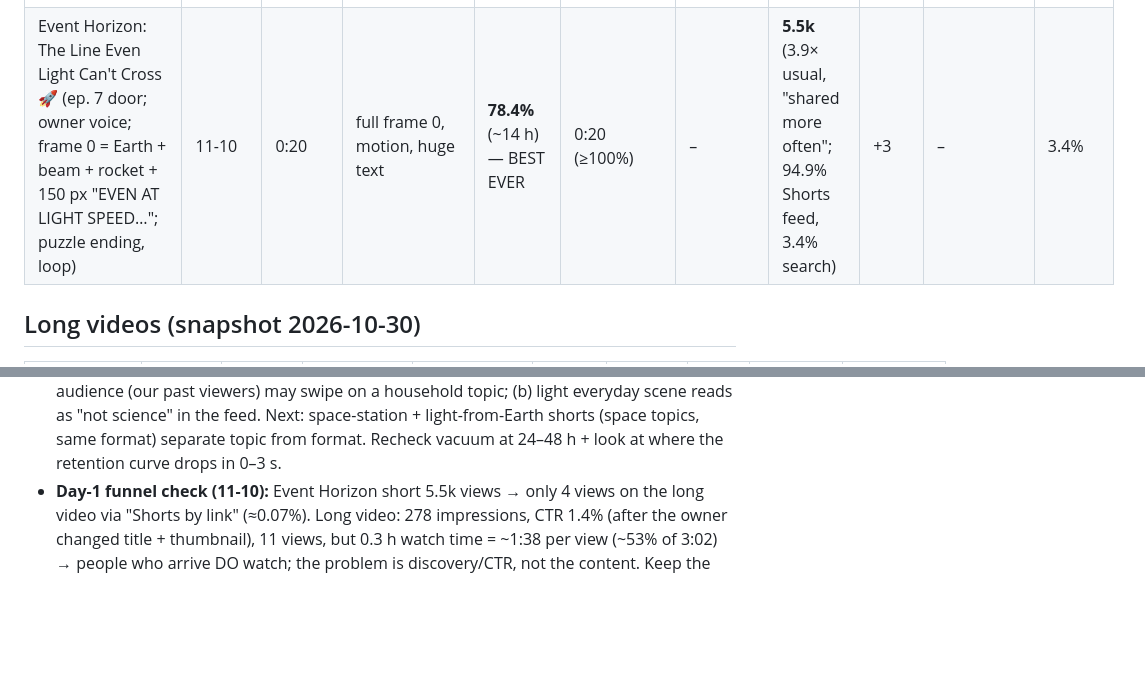
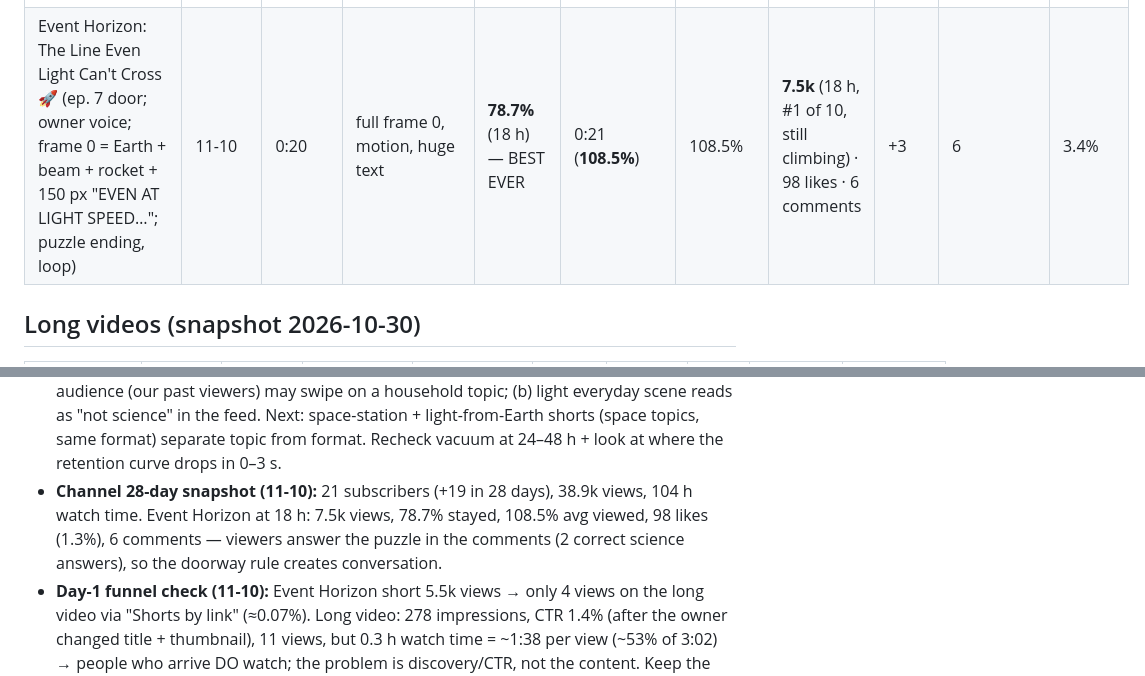
Before and after one commit to zalmootmurad7-maker/raeed-, a Markdown page: analytics/LOG.md, 2 parts joined by grey strips. Drawn GitHub-style; blank space fills up the shorter version.

Commit message:
LOG: Event Horizon 18 h (7.5k, 78.7%, 108.5% viewed, 98 likes); channel 28-day snapshot
Co-Authored-By: Claude Opus 5.5 <noreply@anthropic.com>
Claude-Session: https://claude.ai/code/session_01QZBGd8qH4EfV1MNE2nHfnB

```diff
--- a/analytics/LOG.md
+++ b/analytics/LOG.md
@@ -20,7 +20,7 @@ Change a rule in `CLAUDE.md` only when **3 or more uploads point the same way**
 | Everyone Vanished. Who Left THIS On? 400km Up (user spec + v3 audit: 144–175 px hook, big figure, recorded hook voice, comment CTA) | 11-03 | 0:18 | full frame 0, voice = text, all checklist items pass | **48.0%** (~3 h) | 0:15 | ~83% | 263 (~3 h) | – | – | – |
 | You Are Living 8 Minutes In The Past… (ep. 5 short 1 "short_11_FINAL": owner spec, 5 rapid cuts, black "GONE" frame 0, no subtitle bar, music ducked to 5%) | 11-05 | 0:20 | black frame + red GONE, flash, cuts every 0.8 s | **45.1%** (~12 h) | 0:15 | ~75% | 523 engaged (flat after ~3 h) | – | – | – |
 | **Saturn Goes Dark 3 Hours After the Sun Vanishes 🪐** (ep. 5 short 3 "SATURN OFF?!": cosmic-dominoes fact, one precise number) | 11-06 | 0:19 | ONE big Sun on black + plain statement "THE SUN VANISHES" (no question, no "you", no figure) | **69.7%** (2 d 3 h) — best ever | 0:19 | **103.5%** | **11.3k** (5× our best; #1 of 10; 9.8k in 48 h) | – | 1 | – |
-| Event Horizon: The Line Even Light Can't Cross 🚀 (ep. 7 door; owner voice; frame 0 = Earth + beam + rocket + 150 px "EVEN AT LIGHT SPEED…"; puzzle ending, loop) | 11-10 | 0:20 | full frame 0, motion, huge text | **78.4%** (~14 h) — BEST EVER | 0:20 (≥100%) | – | **5.5k** (3.9× usual, "shared more often"; 94.9% Shorts feed, 3.4% search) | +3 | – | 3.4% |
+| Event Horizon: The Line Even Light Can't Cross 🚀 (ep. 7 door; owner voice; frame 0 = Earth + beam + rocket + 150 px "EVEN AT LIGHT SPEED…"; puzzle ending, loop) | 11-10 | 0:20 | full frame 0, motion, huge text | **78.7%** (18 h) — BEST EVER | 0:21 (**108.5%**) | 108.5% | **7.5k** (18 h, #1 of 10, still climbing) · 98 likes · 6 comments | +3 | 6 | 3.4% |
 
 ## Long videos (snapshot 2026-10-30)
 
@@ -65,6 +65,9 @@ Likes on long videos: ~0. "Hype": 0 everywhere.
   short was Moon/space, so the test audience (our past viewers) may swipe on a household topic; (b) light everyday
   scene reads as "not science" in the feed. Next: space-station + light-from-Earth shorts (space topics, same format)
   separate topic from format. Recheck vacuum at 24–48 h + look at where the retention curve drops in 0–3 s.
+- **Channel 28-day snapshot (11-10):** 21 subscribers (+19 in 28 days), 38.9k views, 104 h watch time. Event Horizon at 18 h:
+  7.5k views, 78.7% stayed, 108.5% avg viewed, 98 likes (1.3%), 6 comments — viewers answer the puzzle in the comments
+  (2 correct science answers), so the doorway rule creates conversation.
 - **Day-1 funnel check (11-10):** Event Horizon short 5.5k views → only 4 views on the long video via "Shorts by link"
   (≈0.07%). Long video: 278 impressions, CTR 1.4% (after the owner changed title + thumbnail), 11 views, but 0.3 h watch
   time = ~1:38 per view (~53% of 3:02) → people who arrive DO watch; the problem is discovery/CTR, not the content.
```
